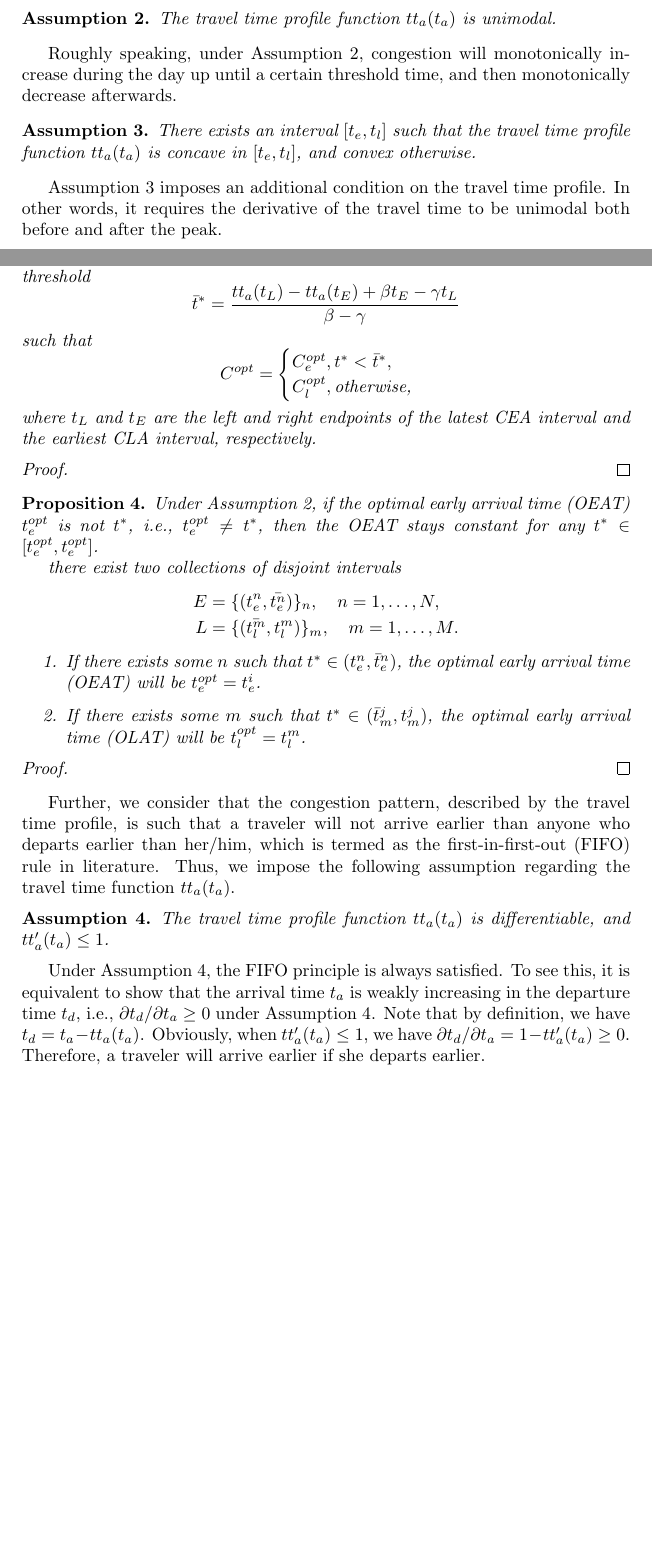
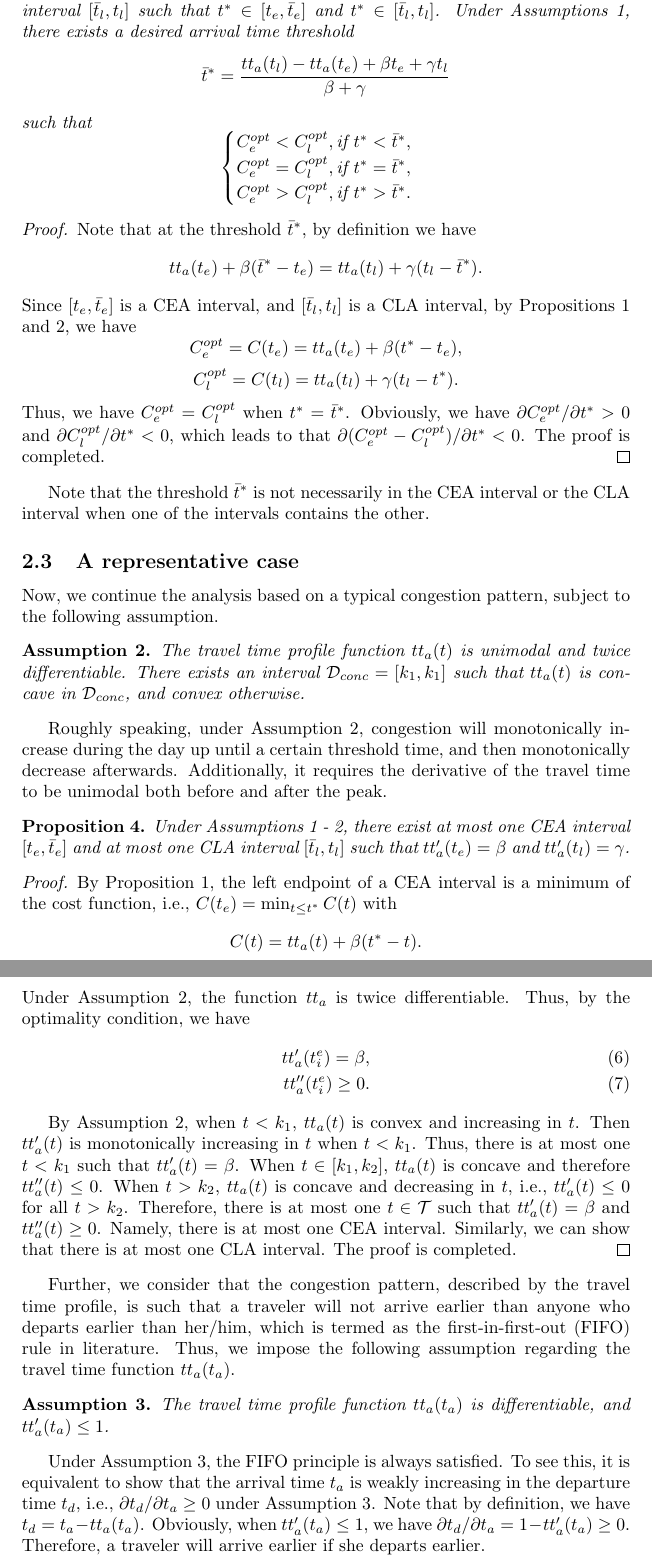
Before and after one commit to Piripuz/inverting-departure-paper, a LaTeX document (main.tex, which reads Sections/Theory.tex, Setup/Settings.tex): two parts of pages 2 and 6 of 35 before the commit and two parts of pages 7 and 8 of 37 after it, joined at a grey line, cut so that both start at the same text, the shorter picture padded with empty space. Compiled offline with pdfLaTeX.

Commit message:
Updates from Overleaf

```diff
--- a/Sections/Theory.tex
+++ b/Sections/Theory.tex
@@ -26,15 +26,3 @@ where $tt_a(t_a)$ denotes the experienced travel time for travelers arriving at
    The travel time profile function $tt_a(t_a)$ is continuous, nonnegative, and bounded.
 \end{assumption}
 
-
-\begin{assumption}\label{ass:quasiconc}
-   The travel time profile function $tt_a(t_a)$ is unimodal.
-\end{assumption}
-
-Roughly speaking, under Assumption \ref{ass:quasiconc}, congestion will monotonically increase during the day up until a certain threshold time, and then monotonically decrease afterwards.
-
-\begin{assumption}\label{ass:twiceDiff}
-  There exists an interval $[t_e, t_l]$ such that the travel time profile function $tt_a(t_a)$ is concave in $[t_e, t_l ]$, and convex otherwise.
-\end{assumption}
-
-Assumption \ref{ass:twiceDiff} imposes an additional condition on the travel time profile. In other words, it requires the derivative of the travel time to be unimodal both before and after the peak.
@@ -164,39 +186,50 @@ $C_l^{opt} = C(t_l)$.
+\begin{prop}
+Suppose that there exists a CEA interval $[t_e, \bar t_e]$ and a CLA interval $[\bar t_l,  t_l]$ such that $t^* \in [t_e, \bar t_e]$ and $t^* \in [\bar t_l,  t_l]$.  Under Assumptions \ref{ass:continous}, there exists a desired arrival time threshold $$\bar t^* = \frac{tt_a(t_l) - tt_a(t_e) + \beta t_e + \gamma t_l}{\beta + \gamma}$$
+   such that
+$$\begin{cases}
+   C_e^{opt} < C_l^{opt} ,  \text{if } t^* < \bar t^*, \\
+      C_e^{opt} = C_l^{opt}, \text{if }  t^* = \bar t^*, \\
+   C_e^{opt} > C_l^{opt},  \text{if }  t^* > \bar t^*.
+\end{cases}$$
+
+
+\end{prop}
+
+\begin{proof}
+Note that at the threshold $\bar t^*$, by definition we have $$tt_a(t_e) + \beta(\bar t^* - t_e) = tt_a(t_l) + \gamma(t_l- \bar t^*).$$
+Since $[t_e, \bar t_e]$ is a CEA interval, and $[\bar t_l,  t_l]$ is a CLA interval, by Propositions \ref{prop:into-early} and \ref{prop:into-late}, we have $$C_e^{opt} = C(t_e) = tt_a(t_e) + \beta(t^* - t_e), $$ $$C_l^{opt} = C(t_l) = tt_a(t_l) + \gamma( t_l-t^*).$$
+Thus, we have $C_e^{opt} = C_l^{opt} $ when $t^* = \bar t^*$. Obviously, we have $\partial C_e^{opt}/\partial t^* >0$ and $\partial C_l^{opt}/\partial t^* <0$, which leads to that $\partial (C_e^{opt} -  C_l^{opt}) /\partial t^* <0 $. The proof is completed.
+\end{proof}
+
+Note that the threshold $\bar t^*$ is not necessarily in the CEA interval or the CLA interval when one of the intervals contains the other.
+
+\subsection{A representative case}
+
+Now, we continue the analysis based on a typical congestion pattern, subject to the following assumption.
+\begin{assumption}\label{ass:twiceDiff}
+   The travel time profile function $tt_a(t)$ is unimodal and twice differentiable. There exists an interval $   \mathcal{D}_{conc} = [k_1, k_1]$ such that $tt_a(t)$ is concave in $\mathcal{D}_{conc}$, and convex otherwise.
+\end{assumption}
+
+Roughly speaking, under Assumption \ref{ass:twiceDiff}, congestion will monotonically increase during the day up until a certain threshold time, and then monotonically decrease afterwards. Additionally, it requires the derivative of the travel time to be unimodal both before and after the peak.
 
 
 
 \begin{prop}
-   Under Assumptions \ref{ass:continous} - \ref{ass:quasiconc}, given $\beta, \gamma$, and $tt$, if neither of the sets of CEA and CLA intervals is empty, i.e., $E, L \neq \emptyset$, then there exists a time threshold $$\bar t^* = \frac{tt_a(t_L) - tt_a(t_E) + \beta t_E - \gamma t_L}{\beta - \gamma}$$
-   such that
-$$C^{opt}  = \begin{cases}
-    C^{opt}_e  , t^* < \bar t^*, \\
-     C^{opt}_l, \text{otherwise,}
-\end{cases}$$
-where $t_L$ and $t_E$ are the left and right endpoints of the latest CEA interval and the earliest CLA interval, respectively.
+Under Assumptions \ref{ass:continous} - \ref{ass:twiceDiff}, there exist at most one CEA interval $[t_e, \bar t_e]$ and at most one CLA interval $[\bar t_l, t_l]$ such that $tt_a'(t_e)= \beta$ and $ tt_a'(t_l)= \gamma$.
 \end{prop}
+\begin{proof}
+By Proposition \ref{prop:into-early}, the left endpoint of a CEA interval is a minimum of the cost function, i.e., $C(t_e) = \min_{t \le t^*} C(t)$ with
+   $$C(t) = tt_a(t) + \beta (t^* - t).$$
+Under Assumption \ref{ass:twiceDiff}, the function $tt_a$ is twice differentiable. Thus, by the optimality condition, we have
+\begin{align}
+tt_a'(t_i^e) = \beta,\\
+tt_a''(t_i^e) \geq 0.
+\end{align}
 
-\begin{proof}
-
+By Assumption \ref{ass:twiceDiff}, when $t < k_1$, $tt_a(t)$ is convex and increasing in $t$. Then $tt'_a(t)$ is monotonically increasing in $t$ when $t< k_1$. Thus, there is at most one $t < k_1$ such that $tt_a'(t) = \beta$. When $t \in [k_1, k_2]$,  $tt_a(t)$ is concave and therefore $tt_a''(t) \le 0$. When $t >k_2$,  $tt_a(t)$ is concave and decreasing in $t$, i.e., $tt_a'(t)\le 0$ for all $t > k_2$.  Therefore, there is at most one $t \in \mathcal{T}$ such that $tt_a'(t) = \beta$ and $tt_a''(t) \geq 0$. Namely, there is at most one CEA interval. Similarly, we can show that there is at most one CLA interval. The proof is completed.
 \end{proof}
 
-\begin{prop}
 
-Under Assumption \ref{ass:quasiconc}, if the optimal early arrival time (OEAT) $t_e^{opt}$ is not $t^*$, i.e., $t_e^{opt} \neq t^*$,  then the OEAT stays constant for any $t^* \in [t_e^{opt}, t_e^{opt}]$.
-
-
-there exist two collections of disjoint intervals
-  \begin{align*}
-    E & = \{(t_e^n, \bar{t_e^n})\}_n,\quad n = 1, \dots, N, \\
-    L & = \{(\bar{t_l^m}, t_l^m)\}_m,\quad m = 1, \dots, M.
-  \end{align*}
-  \begin{enumerate}
-      \item If there exists some \(n\) such that \(t^* \in (t_e^n, \bar{t}_e^n)\), the optimal early arrival time (OEAT) will be $t_e^{opt} = t_e^i$.
-      \item If there exists some \(m\) such that \(t^* \in (\bar{t}_m^j, t_m^j)\), the optimal early arrival time (OLAT) will be $t_l^{opt} = t_l^{m}$.
-  \end{enumerate}
-
-\end{prop}
-\begin{proof}
-
-\end{proof}
 
 Further, we consider that the congestion pattern, described by the travel time profile, is such that a traveler will not arrive earlier than anyone who departs earlier than her/him, which is termed as the first-in-first-out (FIFO) rule in literature. Thus, we impose the following assumption regarding the travel time function  $tt_a(t_a)$.
 
--- a/Setup/Settings.tex
+++ b/Setup/Settings.tex
@@ -17,6 +17,7 @@
 \newtheorem{definition}{Definition}
 \newtheorem{obs}{Observation}
 \newtheorem{assumption}{Assumption}
+\newtheorem{corollary}{Corollary}
 
 
 
```
Also changed, not shown: img/illustration.pdf (added), Sections/Theory.tex (70 more changed lines).
